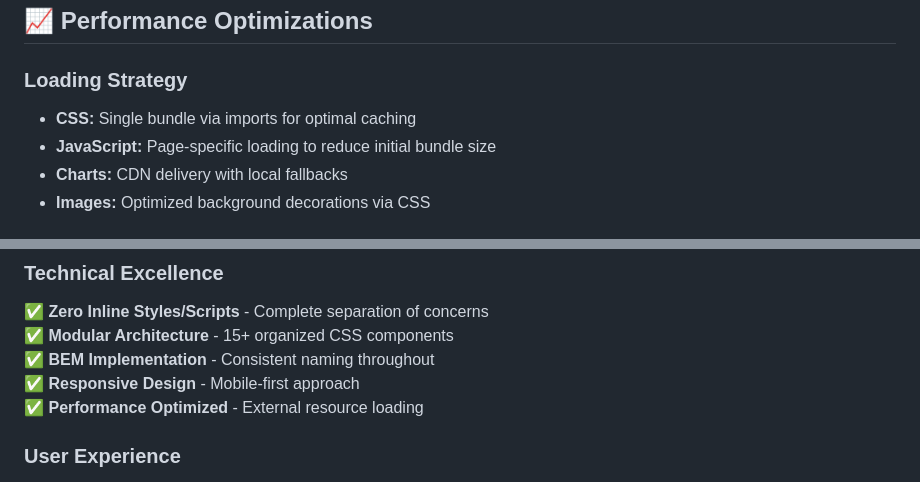
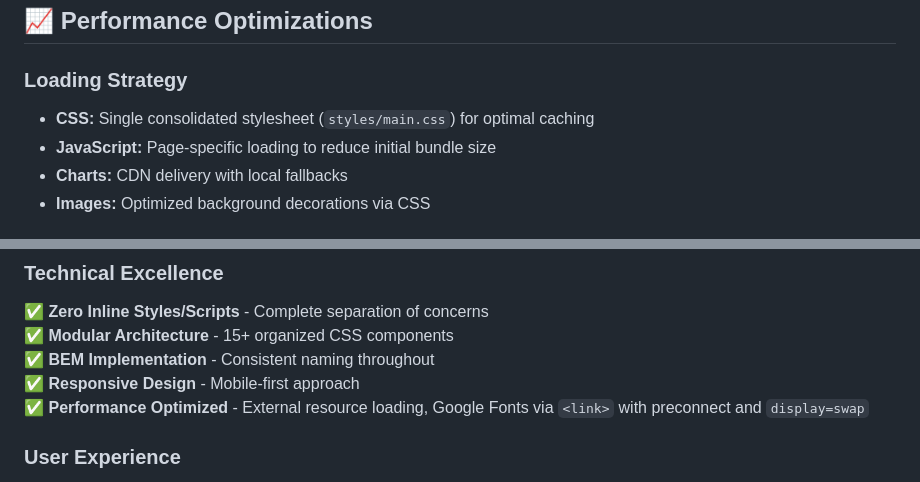
Before and after one commit to Muhmmad-Medhat/base-line, a Markdown page: README.md, 2 parts joined by grey strips. GitHub-like rendering.

```diff
--- a/README.md
+++ b/README.md
@@ -327,7 +336,7 @@ Each page follows consistent structure:
 
 ### Loading Strategy
 
-- **CSS:** Single bundle via imports for optimal caching
+- **CSS:** Single consolidated stylesheet (`styles/main.css`) for optimal caching
 - **JavaScript:** Page-specific loading to reduce initial bundle size
 - **Charts:** CDN delivery with local fallbacks
 - **Images:** Optimized background decorations via CSS
@@ -356,7 +365,7 @@ Each page follows consistent structure:
 ✅ **Modular Architecture** - 15+ organized CSS components
 ✅ **BEM Implementation** - Consistent naming throughout
 ✅ **Responsive Design** - Mobile-first approach
-✅ **Performance Optimized** - External resource loading
+✅ **Performance Optimized** - External resource loading, Google Fonts via `<link>` with preconnect and `display=swap`
 
 ### User Experience
 
```
Also changed, not shown: other parts of README.md (+26 -9 lines).
